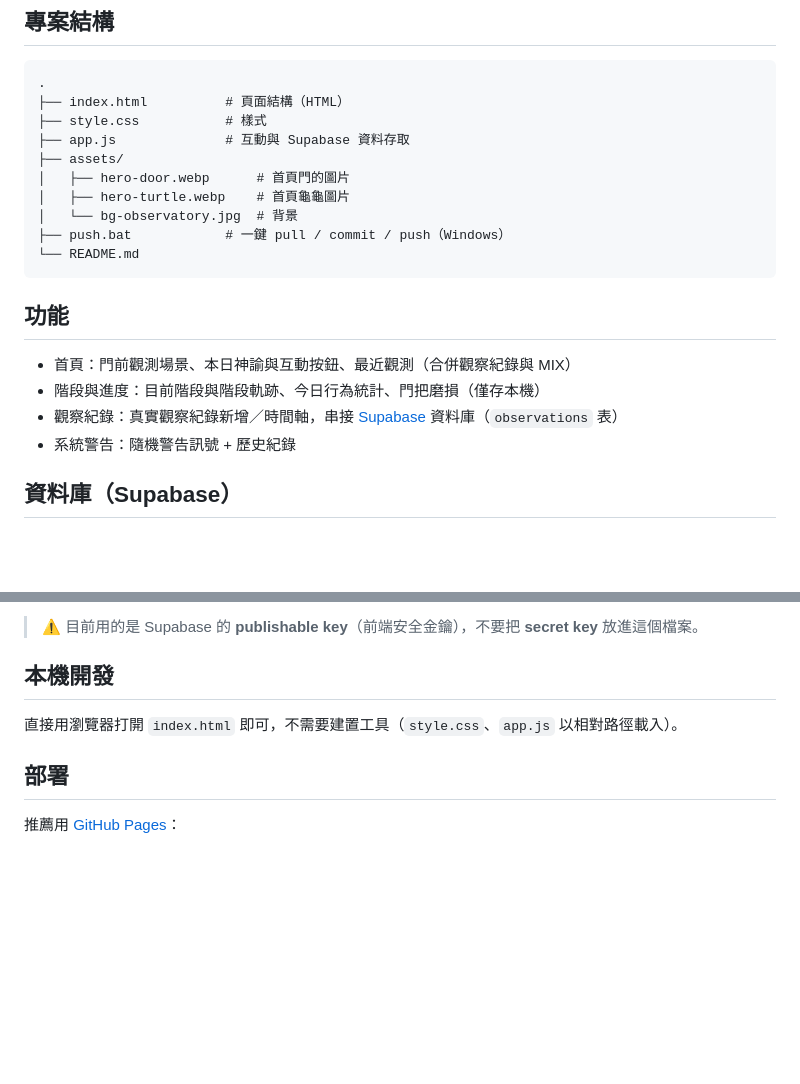
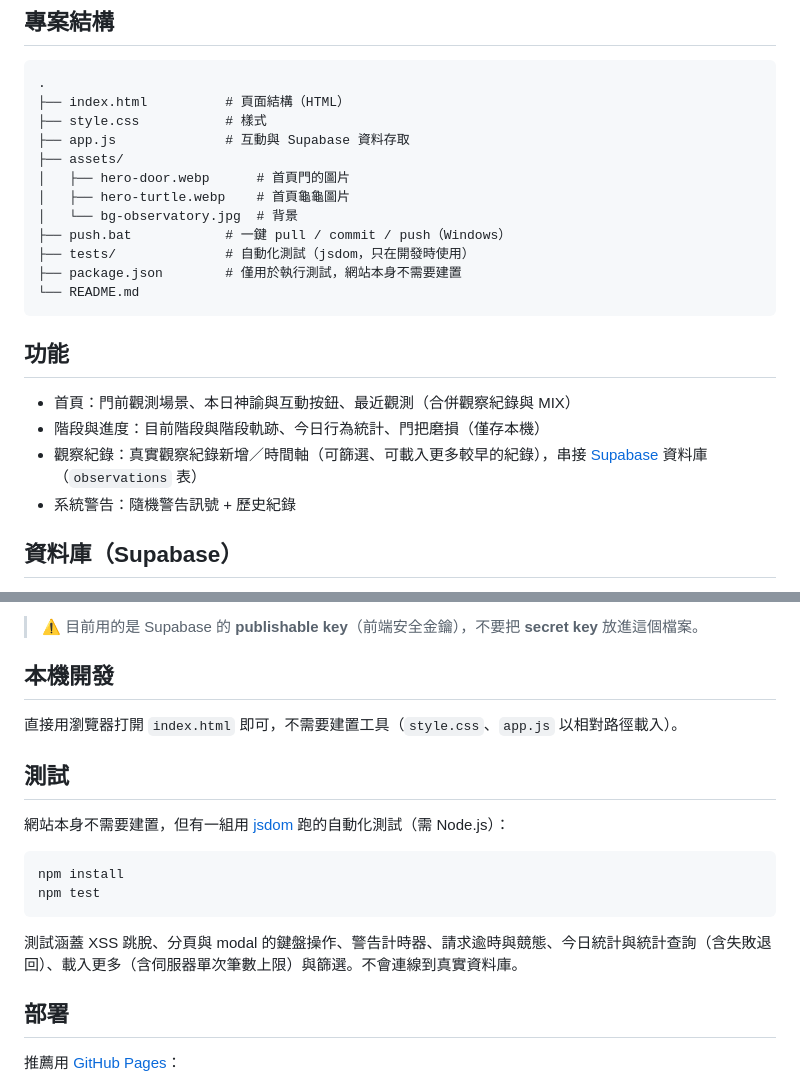
Before and after one commit to rosanamimi/turtle-observatory, a Markdown page: README.md, 2 parts joined by grey strips. Drawn GitHub-style; blank space fills up the shorter version.

Commit message:
docs: 補充測試方式與新功能說明
Co-Authored-By: Claude Sonnet 5 <noreply@anthropic.com>

````diff
--- a/README.md
+++ b/README.md
@@ -16,6 +16,8 @@
 │   ├── hero-turtle.webp    # 首頁龜龜圖片
 │   └── bg-observatory.jpg  # 背景
 ├── push.bat            # 一鍵 pull / commit / push（Windows）
+├── tests/              # 自動化測試（jsdom，只在開發時使用）
+├── package.json        # 僅用於執行測試，網站本身不需要建置
 └── README.md
 ```
 
@@ -23,7 +25,7 @@
 
 - 首頁：門前觀測場景、本日神諭與互動按鈕、最近觀測（合併觀察紀錄與 MIX）
 - 階段與進度：目前階段與階段軌跡、今日行為統計、門把磨損（僅存本機）
-- 觀察紀錄：真實觀察紀錄新增／時間軸，串接 [Supabase](https://supabase.com) 資料庫（`observations` 表）
+- 觀察紀錄：真實觀察紀錄新增／時間軸（可篩選、可載入更多較早的紀錄），串接 [Supabase](https://supabase.com) 資料庫（`observations` 表）
 - 系統警告：隨機警告訊號 + 歷史紀錄
 
 ## 資料庫（Supabase）
@@ -63,6 +65,17 @@
 
 直接用瀏覽器打開 `index.html` 即可，不需要建置工具（`style.css`、`app.js` 以相對路徑載入）。
 
+## 測試
+
+網站本身不需要建置，但有一組用 [jsdom](https://github.com/jsdom/jsdom) 跑的自動化測試（需 Node.js）：
+
+```
+npm install
+npm test
+```
+
+測試涵蓋 XSS 跳脫、分頁與 modal 的鍵盤操作、警告計時器、請求逾時與競態、今日統計與統計查詢（含失敗退回）、載入更多（含伺服器單次筆數上限）與篩選。不會連線到真實資料庫。
+
 ## 部署
 
 推薦用 [GitHub Pages](https://pages.github.com/)：
````
